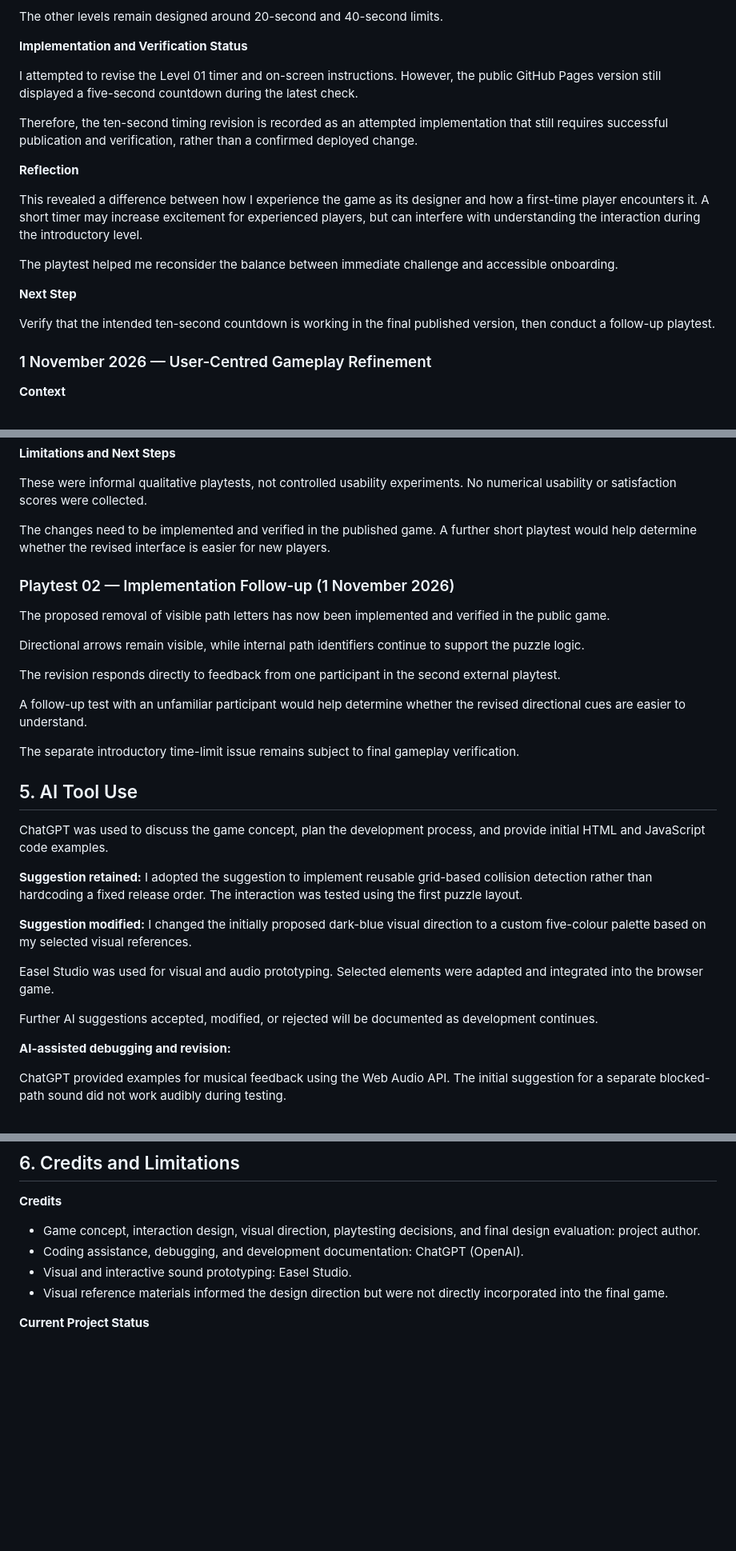
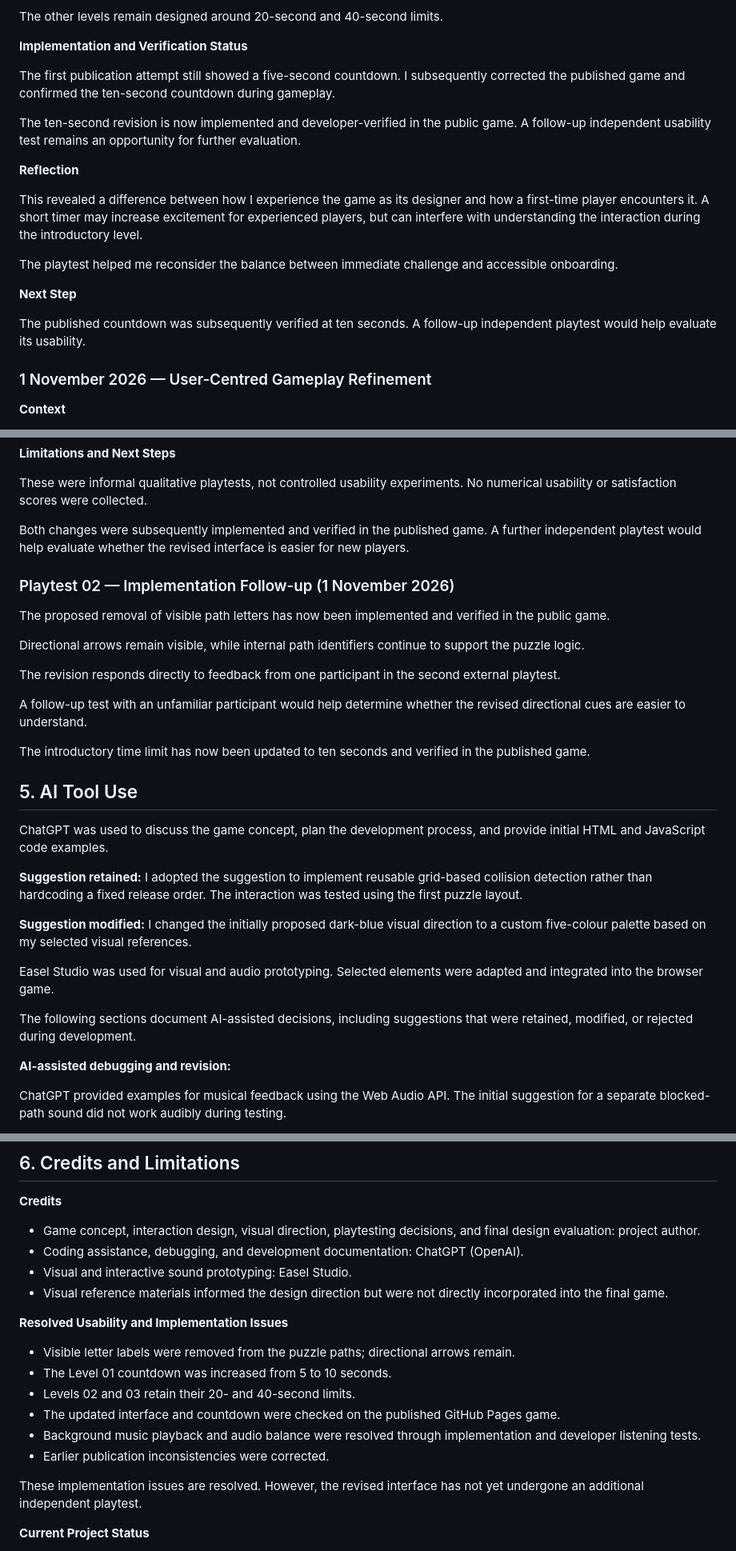
Before and after one commit to vivienhh/echo-path, a Markdown page: PROCESS.md, 3 parts joined by grey strips. Shown at 80% size. Rendered like a GitHub page; blank space fills up the shorter version.

Commit message:
docs: finalize resolved issues and external retest

```diff
--- a/PROCESS.md
+++ b/PROCESS.md
@@ -535,9 +535,9 @@ The other levels remain designed around 20-second and 40-second limits.
 
 **Implementation and Verification Status**
 
-I attempted to revise the Level 01 timer and on-screen instructions. However, the public GitHub Pages version still displayed a five-second countdown during the latest check.
+The first publication attempt still showed a five-second countdown. I subsequently corrected the published game and confirmed the ten-second countdown during gameplay.
 
-Therefore, the ten-second timing revision is recorded as an attempted implementation that still requires successful publication and verification, rather than a confirmed deployed change.
+The ten-second revision is now implemented and developer-verified in the public game. A follow-up independent usability test remains an opportunity for further evaluation.
 
 **Reflection**
 
@@ -547,7 +547,7 @@ The playtest helped me reconsider the balance between immediate challenge and ac
 
 **Next Step**
 
-Verify that the intended ten-second countdown is working in the final published version, then conduct a follow-up playtest.
+The published countdown was subsequently verified at ten seconds. A follow-up independent playtest would help evaluate its usability.
 
 ### 1 November 2026 — User-Centred Gameplay Refinement
 
@@ -812,7 +812,7 @@ I therefore chose to simplify the visible controls and extend the opening time a
 
 These were informal qualitative playtests, not controlled usability experiments. No numerical usability or satisfaction scores were collected.
 
-The changes need to be implemented and verified in the published game. A further short playtest would help determine whether the revised interface is easier for new players.
+Both changes were subsequently implemented and verified in the published game. A further independent playtest would help evaluate whether the revised interface is easier for new players.
 
 ### Playtest 02 — Implementation Follow-up (1 November 2026)
 
@@ -824,7 +824,7 @@ The revision responds directly to feedback from one participant in the second ex
 
 A follow-up test with an unfamiliar participant would help determine whether the revised directional cues are easier to understand.
 
-The separate introductory time-limit issue remains subject to final gameplay verification.
+The introductory time limit has now been updated to ten seconds and verified in the published game.
 
 ## 5. AI Tool Use
 
@@ -836,7 +836,7 @@ ChatGPT was used to discuss the game concept, plan the development process, and
 
 Easel Studio was used for visual and audio prototyping. Selected elements were adapted and integrated into the browser game.
 
-Further AI suggestions accepted, modified, or rejected will be documented as development continues.
+The following sections document AI-assisted decisions, including suggestions that were retained, modified, or rejected during development.
 
 
 **AI-assisted debugging and revision:**
@@ -941,6 +941,17 @@ The ten-second timing change was initially unverified. The published game was su
 - Visual and interactive sound prototyping: Easel Studio.
 - Visual reference materials informed the design direction but were not directly incorporated into the final game.
 
+**Resolved Usability and Implementation Issues**
+
+- Visible letter labels were removed from the puzzle paths; directional arrows remain.
+- The Level 01 countdown was increased from 5 to 10 seconds.
+- Levels 02 and 03 retain their 20- and 40-second limits.
+- The updated interface and countdown were checked on the published GitHub Pages game.
+- Background music playback and audio balance were resolved through implementation and developer listening tests.
+- Earlier publication inconsistencies were corrected.
+
+These implementation issues are resolved. However, the revised interface has not yet undergone an additional independent playtest.
+
 **Current Project Status**
 
 - Three playable levels with time limits of 10, 20, and 40 seconds.
```
Also changed, not shown: other parts of PROCESS.md (+10 -10 lines).
